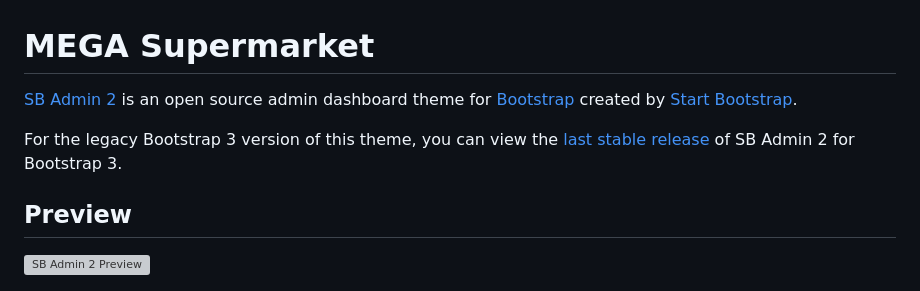
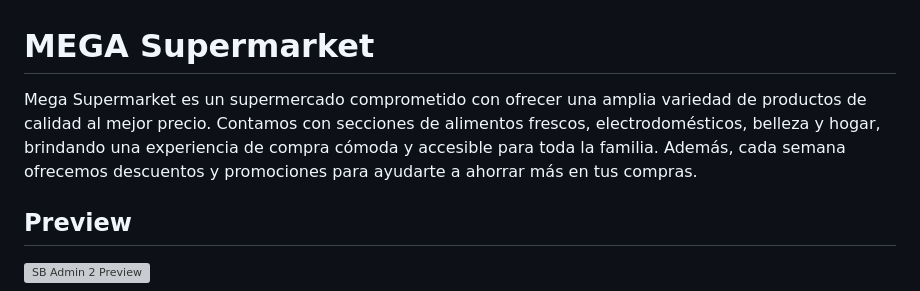
Before and after one commit to dariannye/Programming-the-Internet-BIU, a Markdown page: README.md, the part around the change. GitHub-like rendering; grey boxes are pictures that could not be loaded.

Commit message:
descripcion

```diff
--- a/README.md
+++ b/README.md
@@ -1,8 +1,6 @@
 # MEGA Supermarket
 
-[SB Admin 2](https://startbootstrap.com/theme/sb-admin-2/) is an open source admin dashboard theme for [Bootstrap](https://getbootstrap.com/) created by [Start Bootstrap](https://startbootstrap.com/).
-
-For the legacy Bootstrap 3 version of this theme, you can view the [last stable release](https://github.com/StartBootstrap/startbootstrap-sb-admin-2/releases/tag/v3.3.7%2B1) of SB Admin 2 for Bootstrap 3.
+Mega Supermarket es un supermercado comprometido con ofrecer una amplia variedad de productos de calidad al mejor precio. Contamos con secciones de alimentos frescos, electrodomésticos, belleza y hogar, brindando una experiencia de compra cómoda y accesible para toda la familia. Además, cada semana ofrecemos descuentos y promociones para ayudarte a ahorrar más en tus compras.
 
 ## Preview
 
```
